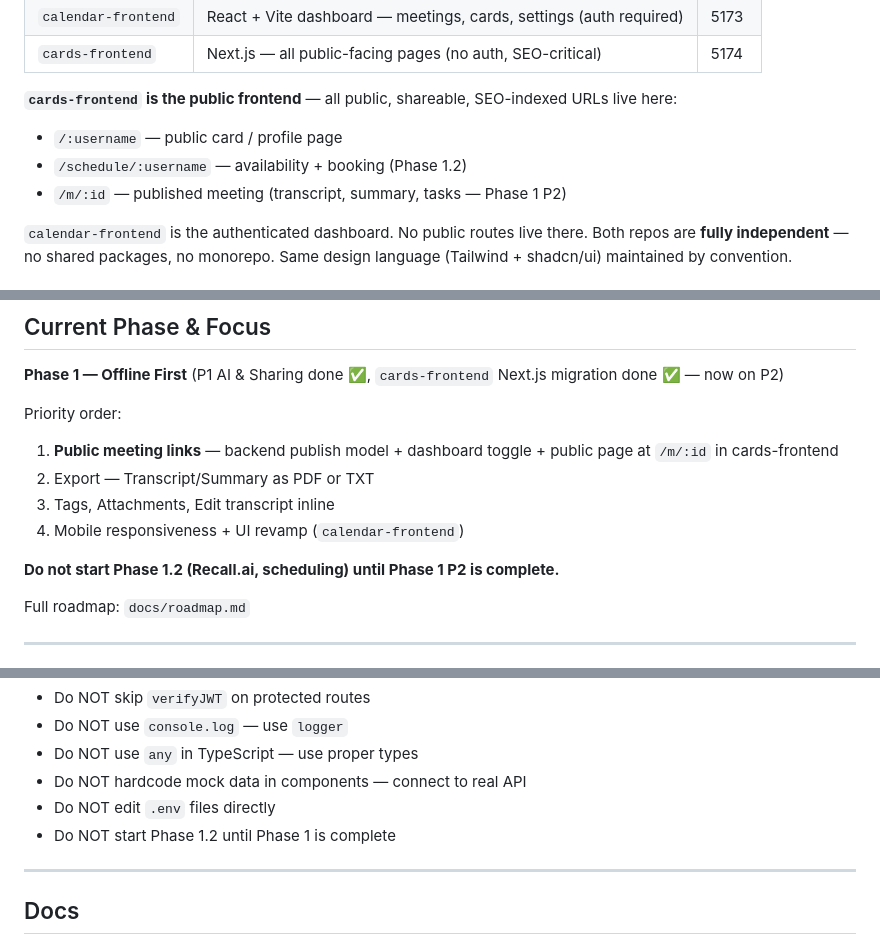
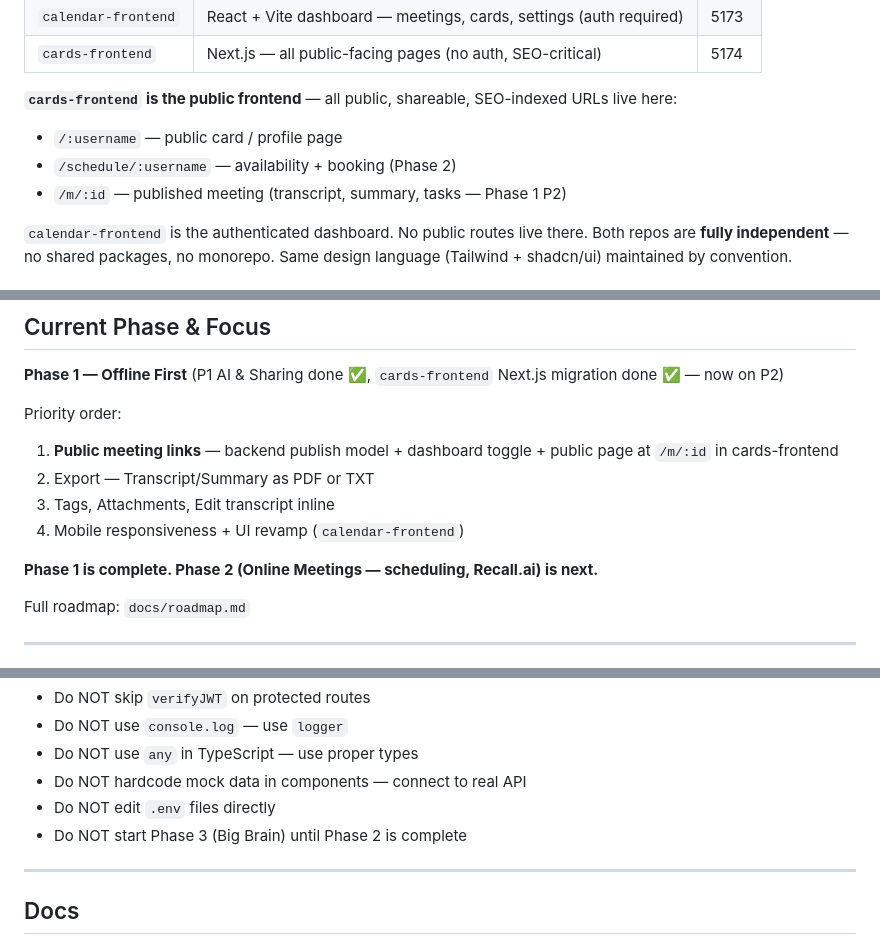
Before and after one commit to crelyzor/crelyzor-workspace, a Markdown page: CLAUDE.md, 3 parts joined by grey strips. GitHub-like rendering.

```diff
--- a/CLAUDE.md
+++ b/CLAUDE.md
@@ -28,7 +28,7 @@ An all-in-one productivity OS for professionals.
 
 **`cards-frontend` is the public frontend** — all public, shareable, SEO-indexed URLs live here:
 - `/:username` — public card / profile page
-- `/schedule/:username` — availability + booking (Phase 1.2)
+- `/schedule/:username` — availability + booking (Phase 2)
 - `/m/:id` — published meeting (transcript, summary, tasks — Phase 1 P2)
 
 `calendar-frontend` is the authenticated dashboard. No public routes live there.
@@ -106,7 +106,7 @@ Priority order:
 3. Tags, Attachments, Edit transcript inline
 4. Mobile responsiveness + UI revamp (`calendar-frontend`)
 
-**Do not start Phase 1.2 (Recall.ai, scheduling) until Phase 1 P2 is complete.**
+**Phase 1 is complete. Phase 2 (Online Meetings — scheduling, Recall.ai) is next.**
 
 Full roadmap: `docs/roadmap.md`
 
@@ -254,7 +254,7 @@ All soft deletes — never hard delete unless `HARD_DELETE_ENABLED=true`.
 - Do NOT use `any` in TypeScript — use proper types
 - Do NOT hardcode mock data in components — connect to real API
 - Do NOT edit `.env` files directly
-- Do NOT start Phase 1.2 until Phase 1 is complete
+- Do NOT start Phase 3 (Big Brain) until Phase 2 is complete
 
 ---
 
```
Also changed, not shown: TASKS.md (+12 -15 lines).
